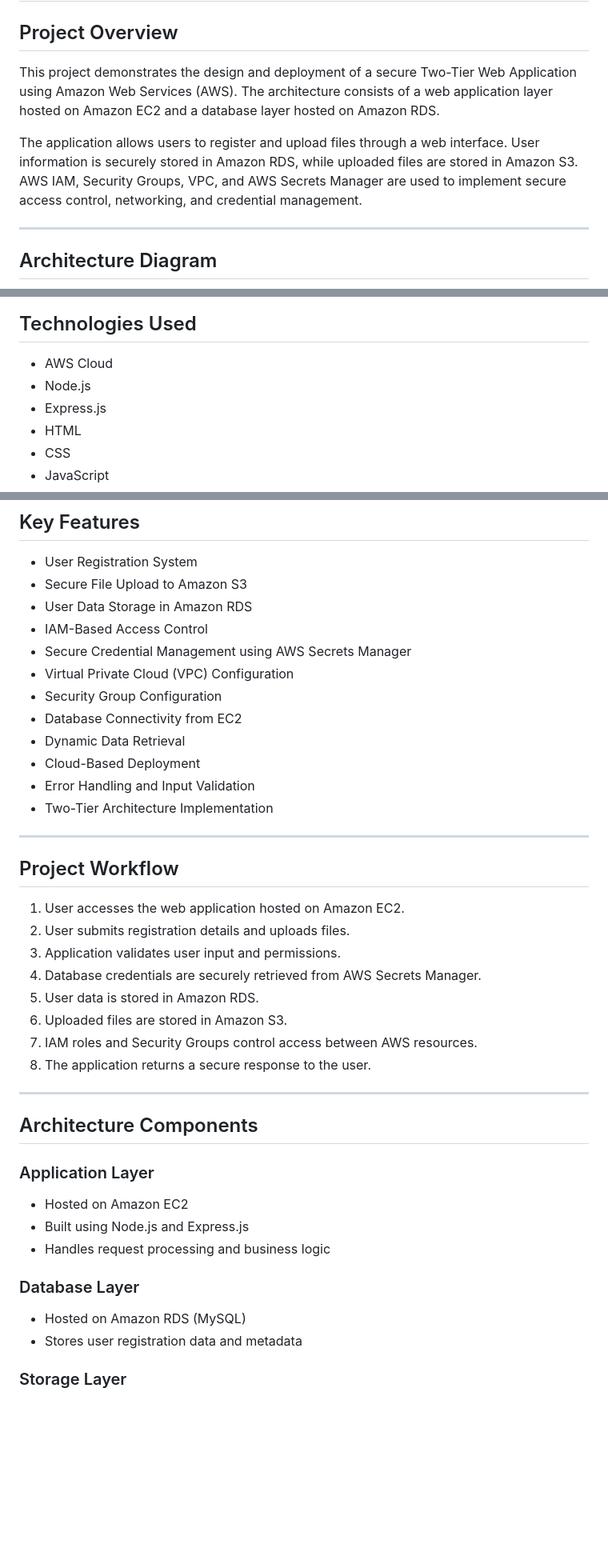
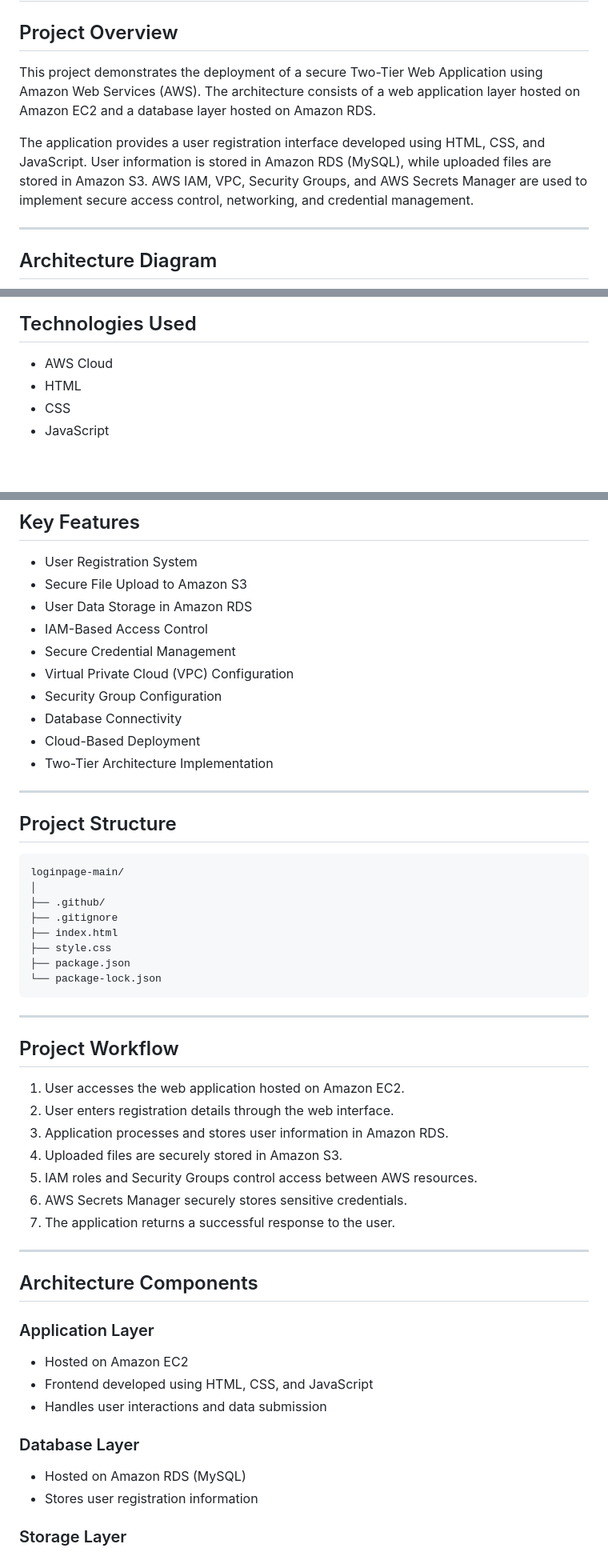
Before and after one commit to saniyamujawar04/secure-two-tier-web-application-aws, a Markdown page: README.md, 3 parts joined by grey strips. Shown at 80% size. Drawn GitHub-style; blank space fills up the shorter version.

````diff
--- a/README.md
+++ b/README.md
@@ -2,9 +2,9 @@
 
 ## Project Overview
 
-This project demonstrates the design and deployment of a secure Two-Tier Web Application using Amazon Web Services (AWS). The architecture consists of a web application layer hosted on Amazon EC2 and a database layer hosted on Amazon RDS.
+This project demonstrates the deployment of a secure Two-Tier Web Application using Amazon Web Services (AWS). The architecture consists of a web application layer hosted on Amazon EC2 and a database layer hosted on Amazon RDS.
 
-The application allows users to register and upload files through a web interface. User information is securely stored in Amazon RDS, while uploaded files are stored in Amazon S3. AWS IAM, Security Groups, VPC, and AWS Secrets Manager are used to implement secure access control, networking, and credential management.
+The application provides a user registration interface developed using HTML, CSS, and JavaScript. User information is stored in Amazon RDS (MySQL), while uploaded files are stored in Amazon S3. AWS IAM, VPC, Security Groups, and AWS Secrets Manager are used to implement secure access control, networking, and credential management.
 
 ---
 
@@ -29,8 +29,6 @@ The application allows users to register and upload files through a web interfac
 ## Technologies Used
 
 * AWS Cloud
-* Node.js
-* Express.js
 * HTML
 * CSS
 * JavaScript
@@ -45,27 +43,39 @@ The application allows users to register and upload files through a web interfac
 * Secure File Upload to Amazon S3
 * User Data Storage in Amazon RDS
 * IAM-Based Access Control
-* Secure Credential Management using AWS Secrets Manager
+* Secure Credential Management
 * Virtual Private Cloud (VPC) Configuration
 * Security Group Configuration
-* Database Connectivity from EC2
-* Dynamic Data Retrieval
+* Database Connectivity
 * Cloud-Based Deployment
-* Error Handling and Input Validation
 * Two-Tier Architecture Implementation
+
+---
+
+## Project Structure
+
+```text
+loginpage-main/
+│
+├── .github/
+├── .gitignore
+├── index.html
+├── style.css
+├── package.json
+└── package-lock.json
+```
 
 ---
 
 ## Project Workflow
 
 1. User accesses the web application hosted on Amazon EC2.
-2. User submits registration details and uploads files.
-3. Application validates user input and permissions.
-4. Database credentials are securely retrieved from AWS Secrets Manager.
-5. User data is stored in Amazon RDS.
-6. Uploaded files are stored in Amazon S3.
-7. IAM roles and Security Groups control access between AWS resources.
-8. The application returns a secure response to the user.
+2. User enters registration details through the web interface.
+3. Application processes and stores user information in Amazon RDS.
+4. Uploaded files are securely stored in Amazon S3.
+5. IAM roles and Security Groups control access between AWS resources.
+6. AWS Secrets Manager securely stores sensitive credentials.
+7. The application returns a successful response to the user.
 
 ---
 
@@ -74,13 +84,13 @@ The application allows users to register and upload files through a web interfac
 ### Application Layer
 
 * Hosted on Amazon EC2
-* Built using Node.js and Express.js
-* Handles request processing and business logic
+* Frontend developed using HTML, CSS, and JavaScript
+* Handles user interactions and data submission
 
 ### Database Layer
 
 * Hosted on Amazon RDS (MySQL)
-* Stores user registration data and metadata
+* Stores user registration information
 
 ### Storage Layer
 
````
Also changed, not shown: other parts of README.md (+20 -28 lines).
